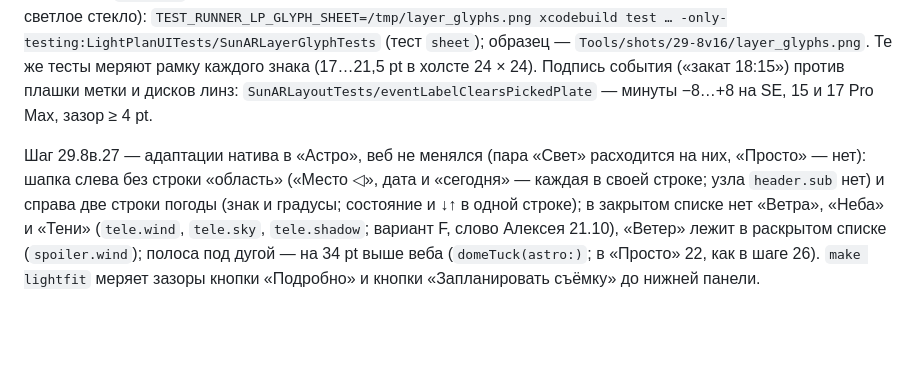
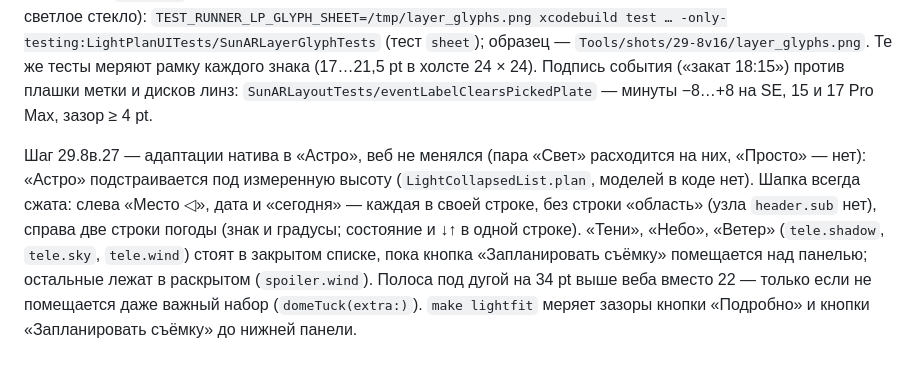
Before and after one commit to alexeynovopashin-lab/LightPlan, a Markdown page: Tools/shots/README.md, the part around the change. GitHub-like rendering; blank space fills up the shorter version.

Commit message:
Документы: «Астро» подстраивается под высоту, шапка сжата всегда (шаг 29.8в.27)
Co-Authored-By: Claude Sonnet 5.5 <noreply@anthropic.com>

```diff
--- a/Tools/shots/README.md
+++ b/Tools/shots/README.md
@@ -256,8 +256,9 @@ ru, тёмная; `LP_SIM="<имя>"` — другой симулятор, SE 3
 (тест `sheet`); образец — `Tools/shots/29-8v16/layer_glyphs.png`. Те же тесты меряют рамку каждого знака (17…21,5 pt в холсте 24 × 24).
 Подпись события («закат 18:15») против плашки метки и дисков линз: `SunARLayoutTests/eventLabelClearsPickedPlate` — минуты −8…+8 на SE, 15 и 17 Pro Max, зазор ≥ 4 pt.
 
-Шаг 29.8в.27 — адаптации натива в «Астро», веб не менялся (пара «Свет» расходится на них, «Просто» — нет): шапка слева без строки «область»
-(«Место ◁», дата и «сегодня» — каждая в своей строке; узла `header.sub` нет) и справа две строки погоды (знак и градусы; состояние и ↓↑ в одной
-строке); в закрытом списке нет «Ветра», «Неба» и «Тени» (`tele.wind`, `tele.sky`, `tele.shadow`; вариант F, слово Алексея 21.10), «Ветер» лежит
-в раскрытом списке (`spoiler.wind`); полоса под дугой — на 34 pt выше веба (`domeTuck(astro:)`; в «Просто» 22, как в шаге 26). `make lightfit` меряет зазоры кнопки
-«Подробно» и кнопки «Запланировать съёмку» до нижней панели.
+Шаг 29.8в.27 — адаптации натива в «Астро», веб не менялся (пара «Свет» расходится на них, «Просто» — нет): «Астро» подстраивается под измеренную
+высоту (`LightCollapsedList.plan`, моделей в коде нет). Шапка всегда сжата: слева «Место ◁», дата и «сегодня» — каждая в своей строке, без строки
+«область» (узла `header.sub` нет), справа две строки погоды (знак и градусы; состояние и ↓↑ в одной строке). «Тени», «Небо», «Ветер»
+(`tele.shadow`, `tele.sky`, `tele.wind`) стоят в закрытом списке, пока кнопка «Запланировать съёмку» помещается над панелью; остальные лежат в
+раскрытом (`spoiler.wind`). Полоса под дугой на 34 pt выше веба вместо 22 — только если не помещается даже важный набор (`domeTuck(extra:)`).
+`make lightfit` меряет зазоры кнопки «Подробно» и кнопки «Запланировать съёмку» до нижней панели.
```
Also changed, not shown: CLAUDE.md (+1 -1 lines).
